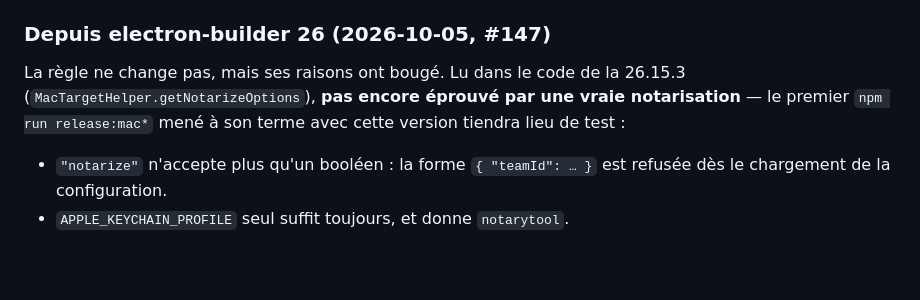
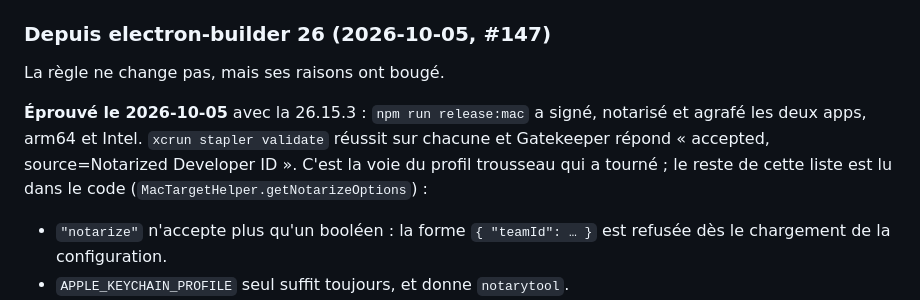
Before and after one commit to cliodeck/cliodeck-app, a Markdown page: docs/macos-notarization.md, the part around the change. Drawn GitHub-style; blank space fills up the shorter version.

Commit message:
docs: la signature et la notarisation sous electron-builder 26 sont éprouvées
Les deux documents disaient encore que la notarisation n'avait jamais
tourné avec cette version. C'est fait : `npm run release:mac` a signé,
notarisé et agrafé les apps arm64 et Intel, et Gatekeeper les accepte.
Laisser « pas encore éprouvé » ferait douter d'une chaîne qui marche.

Co-Authored-By: Claude Fable 5.1 <noreply@anthropic.com>

```diff
--- a/docs/macos-notarization.md
+++ b/docs/macos-notarization.md
@@ -38,10 +38,13 @@ D'où la règle : `"notarize": true`, et **uniquement** un profil trousseau
 
 ### Depuis electron-builder 26 (2026-10-05, #147)
 
-La règle ne change pas, mais ses raisons ont bougé. Lu dans le code de la
-26.15.3 (`MacTargetHelper.getNotarizeOptions`), **pas encore éprouvé par une
-vraie notarisation** — le premier `npm run release:mac*` mené à son terme
-avec cette version tiendra lieu de test :
+La règle ne change pas, mais ses raisons ont bougé.
+
+**Éprouvé le 2026-10-05** avec la 26.15.3 : `npm run release:mac` a signé,
+notarisé et agrafé les deux apps, arm64 et Intel. `xcrun stapler validate`
+réussit sur chacune et Gatekeeper répond « accepted, source=Notarized
+Developer ID ». C'est la voie du profil trousseau qui a tourné ; le reste de
+cette liste est lu dans le code (`MacTargetHelper.getNotarizeOptions`) :
 
 - `"notarize"` n'accepte plus qu'un booléen : la forme `{ "teamId": … }` est
   refusée dès le chargement de la configuration.
```
Also changed, not shown: CLAUDE.md (+1 -1 lines).
